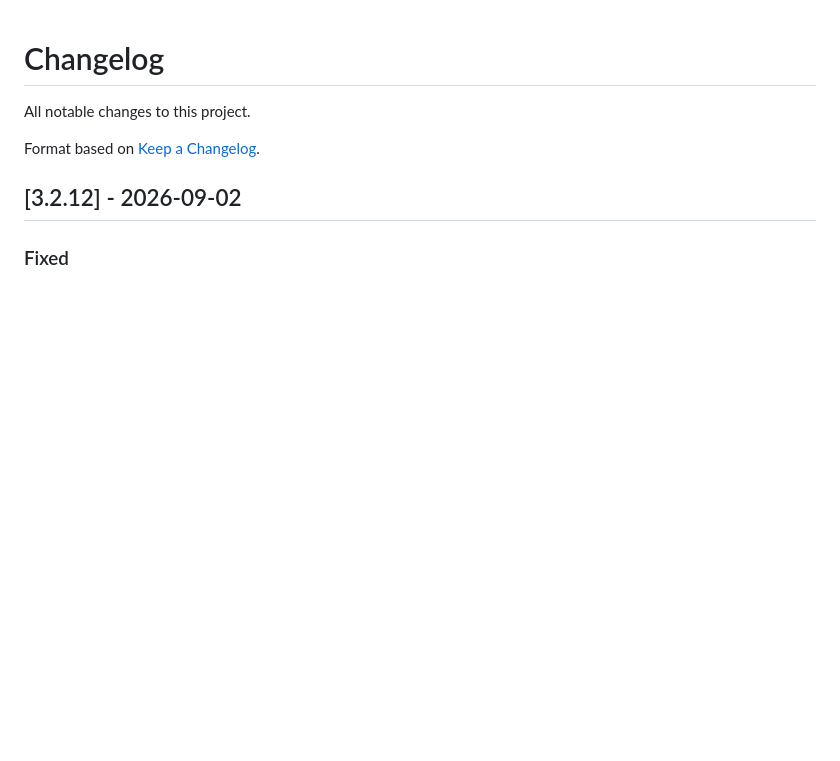
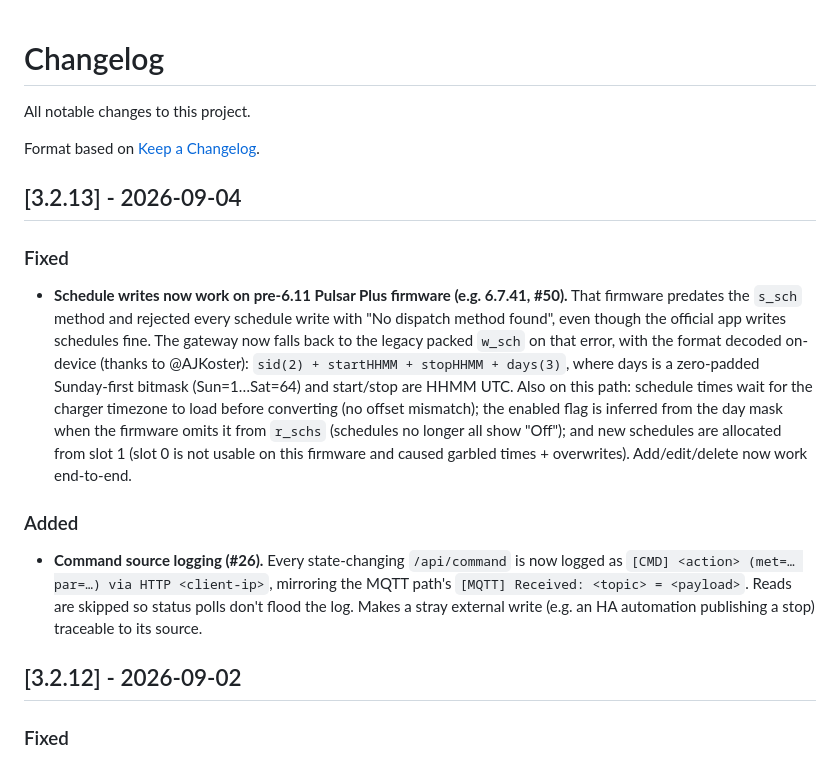
Before and after one commit to botts7/esp32-wallbox, a Markdown page: CHANGELOG.md, the part around the change. Drawn GitHub-style; blank space fills up the shorter version.

Commit message:
docs(changelog): add 3.2.13 (pre-6.11 Plus schedule writes #50 + command source logging #26)
Co-Authored-By: Claude Opus 4.8 <noreply@anthropic.com>
Claude-Session: https://claude.ai/code/session_01Bgc6oX5m7xVV4vsTnsHwoM

```diff
--- a/CHANGELOG.md
+++ b/CHANGELOG.md
@@ -3,6 +3,29 @@
 All notable changes to this project.
 
 Format based on [Keep a Changelog](https://keepachangelog.com/en/1.1.0/).
+
+## [3.2.13] - 2026-09-04
+
+### Fixed
+- **Schedule writes now work on pre-6.11 Pulsar Plus firmware (e.g. 6.7.41,
+  #50).** That firmware predates the `s_sch` method and rejected every schedule
+  write with "No dispatch method found", even though the official app writes
+  schedules fine. The gateway now falls back to the legacy packed `w_sch` on
+  that error, with the format decoded on-device (thanks to @AJKoster):
+  `sid(2) + startHHMM + stopHHMM + days(3)`, where days is a zero-padded
+  Sunday-first bitmask (Sun=1…Sat=64) and start/stop are HHMM UTC. Also on this
+  path: schedule times wait for the charger timezone to load before converting
+  (no offset mismatch); the enabled flag is inferred from the day mask when the
+  firmware omits it from `r_schs` (schedules no longer all show "Off"); and new
+  schedules are allocated from slot 1 (slot 0 is not usable on this firmware and
+  caused garbled times + overwrites). Add/edit/delete now work end-to-end.
+
+### Added
+- **Command source logging (#26).** Every state-changing `/api/command` is now
+  logged as `[CMD] <action> (met=… par=…) via HTTP <client-ip>`, mirroring the
+  MQTT path's `[MQTT] Received: <topic> = <payload>`. Reads are skipped so status
+  polls don't flood the log. Makes a stray external write (e.g. an HA automation
+  publishing a stop) traceable to its source.
 
 ## [3.2.12] - 2026-09-02
 
```
